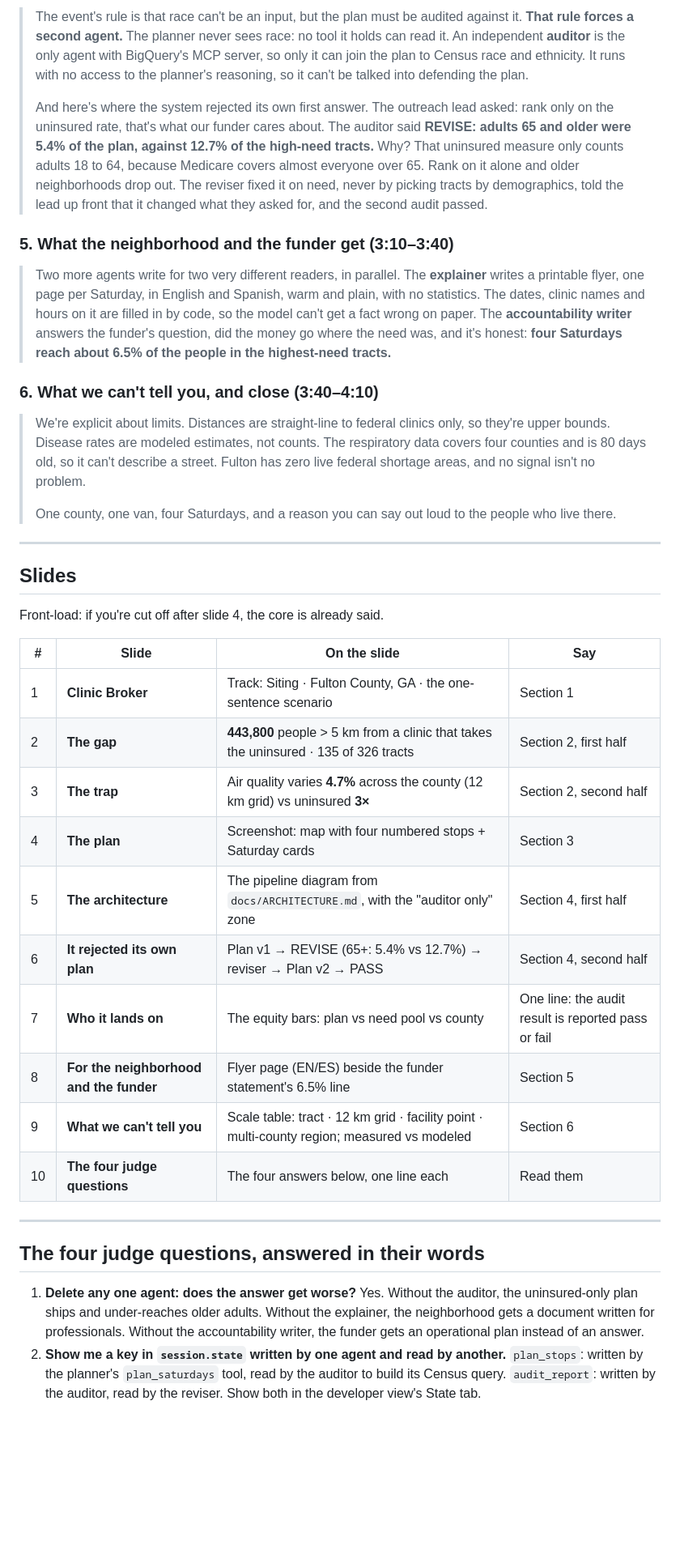
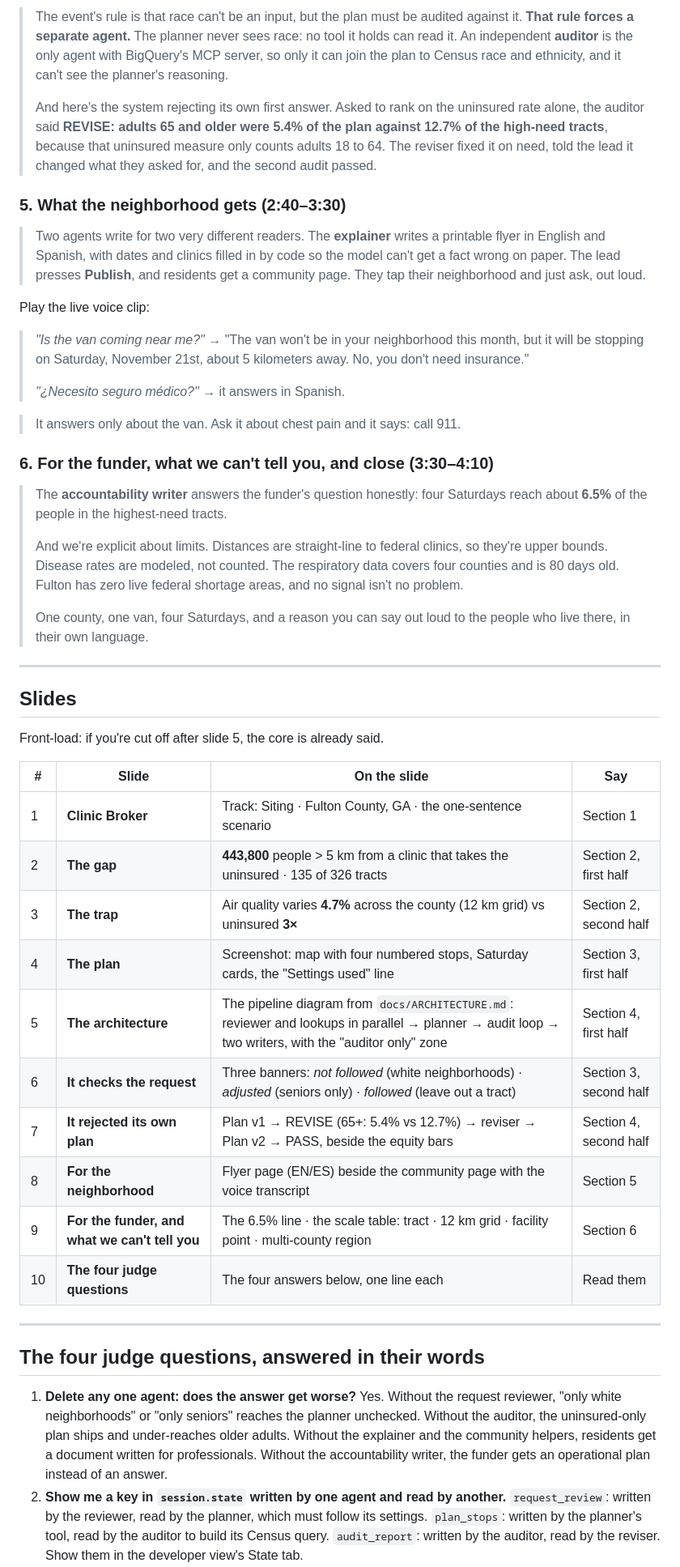
Before and after one commit to naveen056-code/Public_health_05, a Markdown page: docs/PITCH.md, the part around one of its changes. Shown at 81% size. Drawn GitHub-style; blank space fills up the shorter version.

Commit message:
Update pitch for the request reviewer, community page and live voice
Co-Authored-By: Claude <noreply@anthropic.com>

```diff
--- a/docs/PITCH.md
+++ b/docs/PITCH.md
@@ -52,66 +57,77 @@ Show the interface (see the shot list below). While it runs:
 
 > The event's rule is that race can't be an input, but the plan must be audited against it.
-> **That rule forces a second agent.** The planner never sees race: no tool it holds can read
-> it. An independent **auditor** is the only agent with BigQuery's MCP server, so only it can
-> join the plan to Census race and ethnicity. It runs with no access to the planner's
-> reasoning, so it can't be talked into defending the plan.
+> **That rule forces a separate agent.** The planner never sees race: no tool it holds can
+> read it. An independent **auditor** is the only agent with BigQuery's MCP server, so only
+> it can join the plan to Census race and ethnicity, and it can't see the planner's reasoning.
 >
-> And here's where the system rejected its own first answer. The outreach lead asked: rank
-> only on the uninsured rate, that's what our funder cares about. The auditor said
-> **REVISE: adults 65 and older were 5.4% of the plan, against 12.7% of the high-need
-> tracts.** Why? That uninsured measure only counts adults 18 to 64, because Medicare covers
-> almost everyone over 65. Rank on it alone and older neighborhoods drop out. The reviser
-> fixed it on need, never by picking tracts by demographics, told the lead up front that it
-> changed what they asked for, and the second audit passed.
+> And here's the system rejecting its own first answer. Asked to rank on the uninsured rate
+> alone, the auditor said **REVISE: adults 65 and older were 5.4% of the plan against 12.7%
+> of the high-need tracts**, because that uninsured measure only counts adults 18 to 64. The
+> reviser fixed it on need, told the lead it changed what they asked for, and the second
+> audit passed.
 
-### 5. What the neighborhood and the funder get (3:10–3:40)
+### 5. What the neighborhood gets (2:40–3:30)
 
-> Two more agents write for two very different readers, in parallel. The **explainer**
-> writes a printable flyer, one page per Saturday, in English and Spanish, warm and plain,
-> with no statistics. The dates, clinic names and hours on it are filled in by code, so the
-> model can't get a fact wrong on paper. The **accountability writer** answers the funder's
-> question, did the money go where the need was, and it's honest: **four Saturdays reach
-> about 6.5% of the people in the highest-need tracts.**
+> Two agents write for two very different readers. The **explainer** writes a printable
+> flyer in English and Spanish, with dates and clinics filled in by code so the model can't
+> get a fact wrong on paper. The lead presses **Publish**, and residents get a community
+> page. They tap their neighborhood and just ask, out loud.
 
-### 6. What we can't tell you, and close (3:40–4:10)
+Play the live voice clip:
 
-> We're explicit about limits. Distances are straight-line to federal clinics only, so
-> they're upper bounds. Disease rates are modeled estimates, not counts. The respiratory data
-> covers four counties and is 80 days old, so it can't describe a street. Fulton has zero
-> live federal shortage areas, and no signal isn't no problem.
+> *"Is the van coming near me?"* → "The van won't be in your neighborhood this month, but it
+> will be stopping on Saturday, November 21st, about 5 kilometers away. No, you don't need
+> insurance."
+>
+> *"¿Necesito seguro médico?"* → it answers in Spanish.
+
+> It answers only about the van. Ask it about chest pain and it says: call 911.
+
+### 6. For the funder, what we can't tell you, and close (3:30–4:10)
+
+> The **accountability writer** answers the funder's question honestly: four Saturdays reach
+> about **6.5%** of the people in the highest-need tracts.
+>
+> And we're explicit about limits. Distances are straight-line to federal clinics, so
+> they're upper bounds. Disease rates are modeled, not counted. The respiratory data covers
+> four counties and is 80 days old. Fulton has zero live federal shortage areas, and no
+> signal isn't no problem.
 >
 > One county, one van, four Saturdays, and a reason you can say out loud to the people who
-> live there.
+> live there, in their own language.
 
 ---
 
 ## Slides
 
-Front-load: if you're cut off after slide 4, the core is already said.
+Front-load: if you're cut off after slide 5, the core is already said.
 
 | # | Slide | On the slide | Say |
 |---|---|---|---|
 | 1 | **Clinic Broker** | Track: Siting · Fulton County, GA · the one-sentence scenario | Section 1 |
 | 2 | **The gap** | **443,800** people > 5 km from a clinic that takes the uninsured · 135 of 326 tracts | Section 2, first half |
 | 3 | **The trap** | Air quality varies **4.7%** across the county (12 km grid) vs uninsured **3×** | Section 2, second half |
-| 4 | **The plan** | Screenshot: map with four numbered stops + Saturday cards | Section 3 |
-| 5 | **The architecture** | The pipeline diagram from `docs/ARCHITECTURE.md`, with the "auditor only" zone | Section 4, first half |
-| 6 | **It rejected its own plan** | Plan v1 → REVISE (65+: 5.4% vs 12.7%) → reviser → Plan v2 → PASS | Section 4, second half |
-| 7 | **Who it lands on** | The equity bars: plan vs need pool vs county | One line: the audit result is reported pass or fail |
-| 8 | **For the neighborhood and the funder** | Flyer page (EN/ES) beside the funder statement's 6.5% line | Section 5 |
-| 9 | **What we can't tell you** | Scale table: tract · 12 km grid · facility point · multi-county region; measured vs modeled | Section 6 |
+| 4 | **The plan** | Screenshot: map with four numbered stops, Saturday cards, the "Settings used" line | Section 3, first half |
+| 5 | **The architecture** | The pipeline diagram from `docs/ARCHITECTURE.md`: reviewer and lookups in parallel → planner → audit loop → two writers, with the "auditor only" zone | Section 4, first half |
+| 6 | **It checks the request** | Three banners: *not followed* (white neighborhoods) · *adjusted* (seniors only) · *followed* (leave out a tract) | Section 3, second half |
+| 7 | **It rejected its own plan** | Plan v1 → REVISE (65+: 5.4% vs 12.7%) → reviser → Plan v2 → PASS, beside the equity bars | Section 4, second half |
+| 8 | **For the neighborhood** | Flyer page (EN/ES) beside the community page with the voice transcript | Section 5 |
+| 9 | **For the funder, and what we can't tell you** | The 6.5% line · the scale table: tract · 12 km grid · facility point · multi-county region | Section 6 |
 | 10 | **The four judge questions** | The four answers below, one line each | Read them |
 
 ---
 
 ## The four judge questions, answered in their words
 
-1. **Delete any one agent: does the answer get worse?** Yes. Without the auditor, the
-   uninsured-only plan ships and under-reaches older adults. Without the explainer, the
-   neighborhood gets a document written for professionals. Without the accountability
-   writer, the funder gets an operational plan instead of an answer.
+1. **Delete any one agent: does the answer get worse?** Yes. Without the request reviewer,
+   "only white neighborhoods" or "only seniors" reaches the planner unchecked. Without the
+   auditor, the uninsured-only plan ships and under-reaches older adults. Without the
+   explainer and the community helpers, residents get a document written for professionals.
+   Without the accountability writer, the funder gets an operational plan instead of an
+   answer.
 2. **Show me a key in `session.state` written by one agent and read by another.**
-   `plan_stops`: written by the planner's `plan_saturdays` tool, read by the auditor to
-   build its Census query. `audit_report`: written by the auditor, read by the reviser.
-   Show both in the developer view's State tab.
+   `request_review`: written by the reviewer, read by the planner, which must follow its
+   settings. `plan_stops`: written by the planner's tool, read by the auditor to build its
+   Census query. `audit_report`: written by the auditor, read by the reviser. Show them in
+   the developer view's State tab.
 3. **Show me two agents whose instructions genuinely conflict.** The planner: hedge, cite,
```
Also changed, not shown: other parts of docs/PITCH.md (+81 -55 lines).
